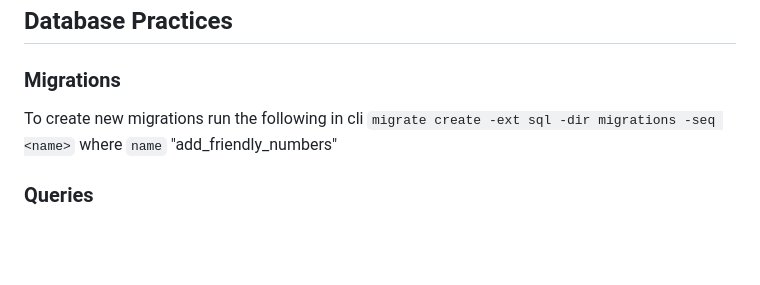
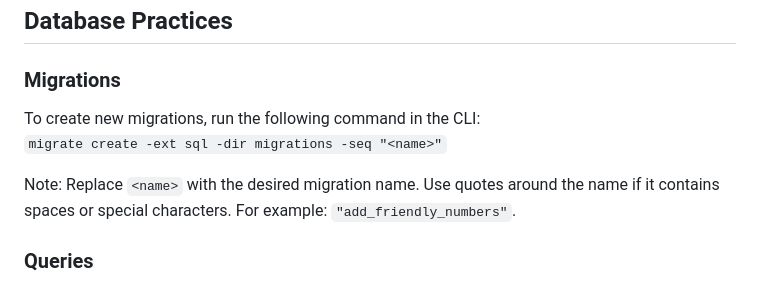
Before and after one commit to gkhaavik/CommercifyGO, a Markdown page: .github/copilot-instructions.md, the part around the change. GitHub-like rendering; blank space fills up the shorter version.

Commit message:
Update .github/copilot-instructions.md
Co-authored-by: Copilot <175728472+Copilot@users.noreply.github.com>

```diff
--- a/.github/copilot-instructions.md
+++ b/.github/copilot-instructions.md
@@ -80,7 +80,10 @@ if err != nil {
 
 ### Migrations
 
-To create new migrations run the following in cli `migrate create -ext sql -dir migrations -seq <name>` where `name` "add_friendly_numbers"
+To create new migrations, run the following command in the CLI:
+`migrate create -ext sql -dir migrations -seq "<name>"`
+
+Note: Replace `<name>` with the desired migration name. Use quotes around the name if it contains spaces or special characters. For example: `"add_friendly_numbers"`.
 
 ### Queries
 
```
